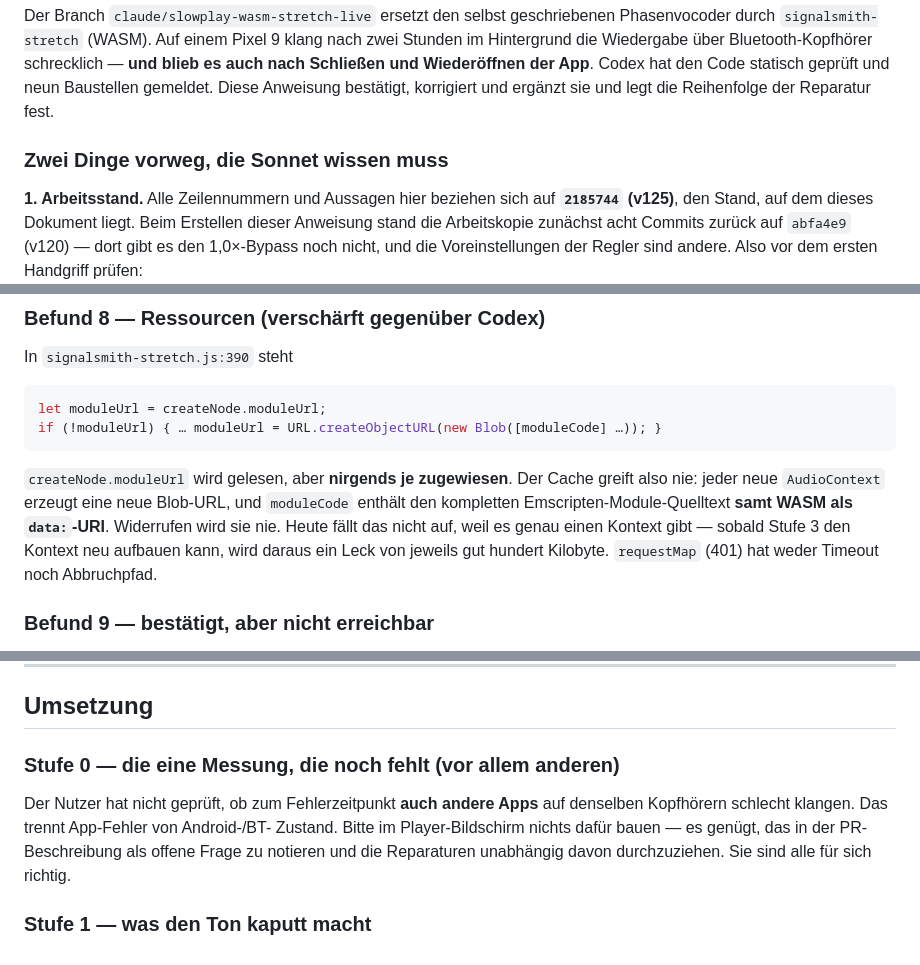
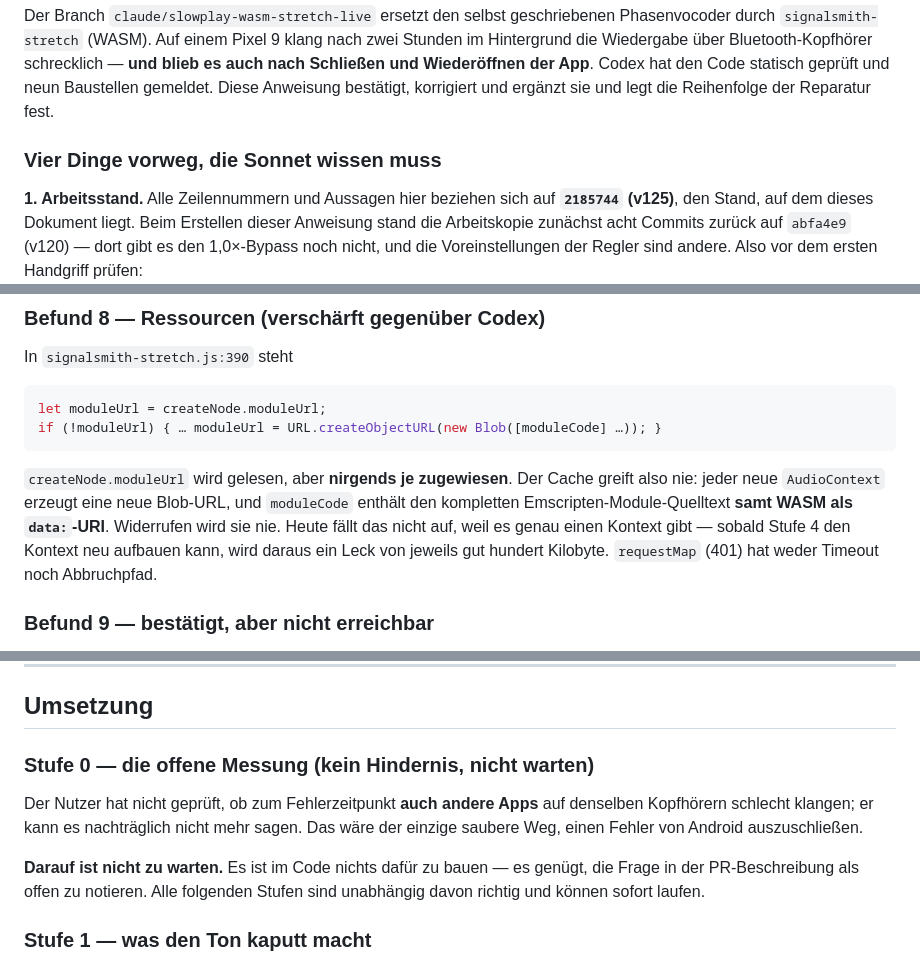
Before and after one commit to bokajsukriz/choirapp, a Markdown page: SLOWPLAY-HD-FIX-PLAN.md, 3 parts joined by grey strips. Rendered like a GitHub page.

Commit message:
Tote Verweise in der Arbeitsanweisung bereinigt
Beim Umstellen der Stufen sind drei Stellen stehengeblieben: die Ueberschrift
zaehlte noch zwei Punkte statt vier, ein Verweis zeigte auf die alte Nummer
der Wiederherstellungsstufe, und Stufe 0 las sich wie eine Vorbedingung.

Der Nutzer kann nachtraeglich nicht mehr sagen, ob auch andere Apps betroffen
waren. Die Frage bleibt offen notiert, ist aber ausdruecklich kein Hindernis:
alle Stufen sind unabhaengig davon richtig und koennen sofort laufen.

Co-Authored-By: Claude Opus 5 <noreply@anthropic.com>
Claude-Session: https://claude.ai/code/session_01HpY2WiuWctQMukALYt4mH5

```diff
--- a/SLOWPLAY-HD-FIX-PLAN.md
+++ b/SLOWPLAY-HD-FIX-PLAN.md
@@ -9,7 +9,7 @@ zwei Stunden im Hintergrund die Wiedergabe über Bluetooth-Kopfhörer schrecklic
 statisch geprüft und neun Baustellen gemeldet. Diese Anweisung bestätigt,
 korrigiert und ergänzt sie und legt die Reihenfolge der Reparatur fest.
 
-### Zwei Dinge vorweg, die Sonnet wissen muss
+### Vier Dinge vorweg, die Sonnet wissen muss
 
 **1. Arbeitsstand.** Alle Zeilennummern und Aussagen hier beziehen sich auf
 **`2185744` (v125)**, den Stand, auf dem dieses Dokument liegt. Beim Erstellen
@@ -188,7 +188,7 @@ if (!moduleUrl) { … moduleUrl = URL.createObjectURL(new Blob([moduleCode] …)
 greift also nie: jeder neue `AudioContext` erzeugt eine neue Blob-URL, und
 `moduleCode` enthält den kompletten Emscripten-Module-Quelltext **samt WASM als
 `data:`-URI**. Widerrufen wird sie nie. Heute fällt das nicht auf, weil es genau
-einen Kontext gibt — sobald Stufe 3 den Kontext neu aufbauen kann, wird daraus
+einen Kontext gibt — sobald Stufe 4 den Kontext neu aufbauen kann, wird daraus
 ein Leck von jeweils gut hundert Kilobyte. `requestMap` (401) hat weder Timeout
 noch Abbruchpfad.
 
@@ -221,13 +221,15 @@ ohnehin anfasst — aber nicht als Fehlerursache verkaufen.
 
 ## Umsetzung
 
-### Stufe 0 — die eine Messung, die noch fehlt (vor allem anderen)
+### Stufe 0 — die offene Messung (kein Hindernis, nicht warten)
 
 Der Nutzer hat nicht geprüft, ob zum Fehlerzeitpunkt **auch andere Apps** auf
-denselben Kopfhörern schlecht klangen. Das trennt App-Fehler von Android-/BT-
-Zustand. Bitte im Player-Bildschirm nichts dafür bauen — es genügt, das in der
-PR-Beschreibung als offene Frage zu notieren und die Reparaturen unabhängig
-davon durchzuziehen. Sie sind alle für sich richtig.
+denselben Kopfhörern schlecht klangen; er kann es nachträglich nicht mehr sagen.
+Das wäre der einzige saubere Weg, einen Fehler von Android auszuschließen.
+
+**Darauf ist nicht zu warten.** Es ist im Code nichts dafür zu bauen — es
+genügt, die Frage in der PR-Beschreibung als offen zu notieren. Alle folgenden
+Stufen sind unabhängig davon richtig und können sofort laufen.
 
 ### Stufe 1 — was den Ton kaputt macht
 
```
